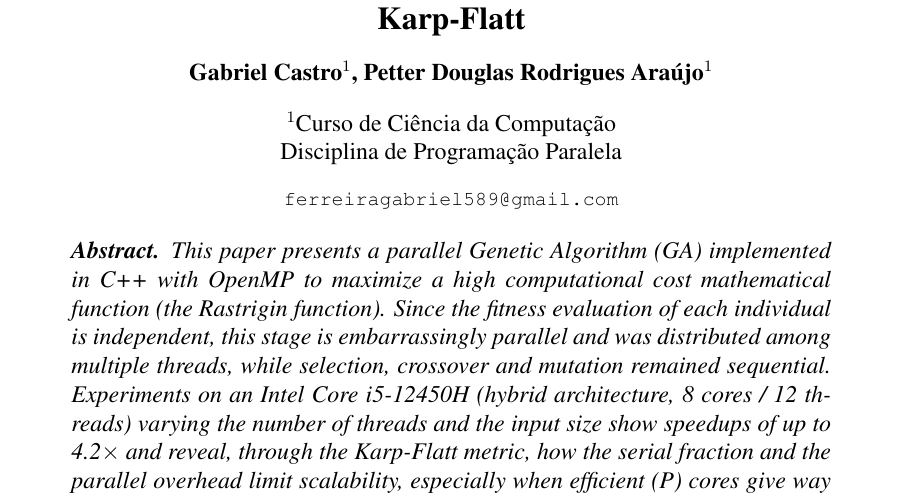
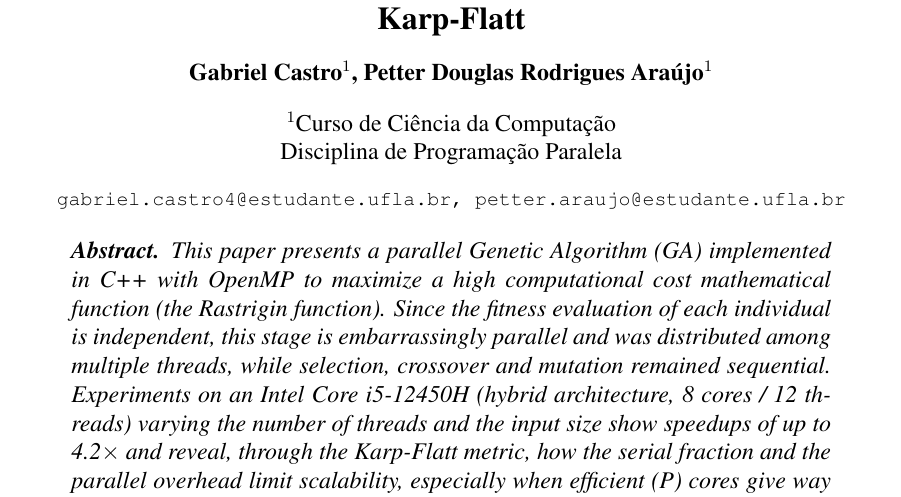
Before and after one commit to gabrelCastro/algoritmoGenetico, a LaTeX paper (template-latex/sbc-template.tex): part of page 1 of 9, cut so that both start at the same text. Compiled offline with pdfLaTeX.

Commit message:
:memo: docs: atualiza emails dos autores (UFLA)

```diff
--- a/template-latex/sbc-template.tex
+++ b/template-latex/sbc-template.tex
@@ -17,7 +17,8 @@
 
 \address{Curso de Ciência da Computação\\
   Disciplina de Programação Paralela
-  \email{ferreiragabriel589@gmail.com}
+  \email{gabriel.castro4@estudante.ufla.br,
+    petter.araujo@estudante.ufla.br}
 }
 
 \begin{document}
```
Also changed, not shown: template-latex/sbc-template.pdf.
